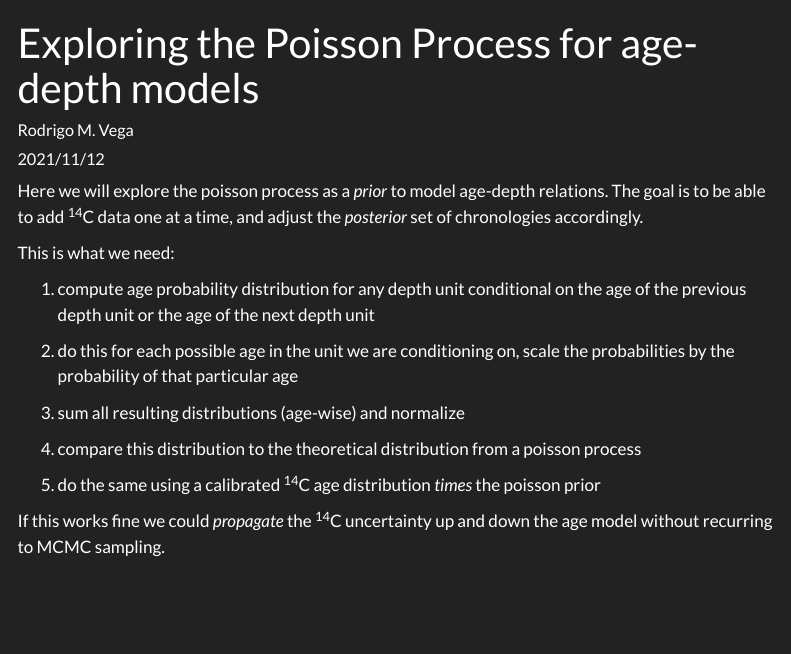
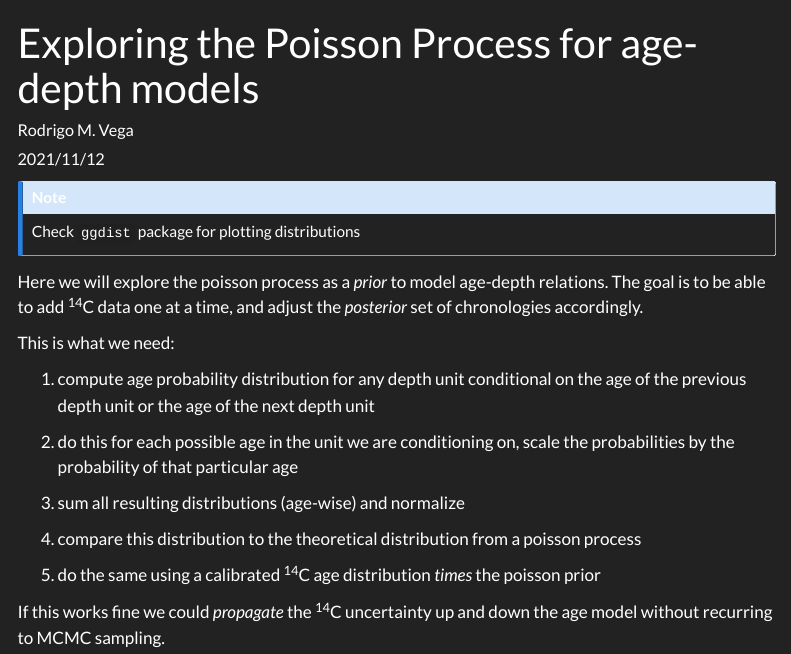
Before and after one commit to rmvegasm/rmvegasm.github.io, a Quarto document (blog/posts/poisson_process/index.qmd): the page in a window 1100 px wide, from its top. Rendered offline with R 4.5, knitr and Pandoc in place of Quarto, with nearby package versions; menus at the side of the page are left out; long lines of code are wrapped.

```diff
--- a/blog/posts/poisson_process/index.qmd
+++ b/blog/posts/poisson_process/index.qmd
@@ -2,12 +2,18 @@
 title: "Exploring the Poisson Process for age-depth models"
 author: "Rodrigo M. Vega"
 date: "2021/11/12"
+fig-width: 7
+fig-height: 11
 categories:
   - R
   - schron
   - poisson process
   - chronologies
 ---
+
+::::: {.callout-note}
+Check `ggdist` package for plotting distributions
+:::::
 
 Here we will explore the poisson process as a *prior* to model age-depth
 relations. The goal is to be able to add ^14^C data one at a time, and adjust
```
Also changed, not shown: 18 other files.
